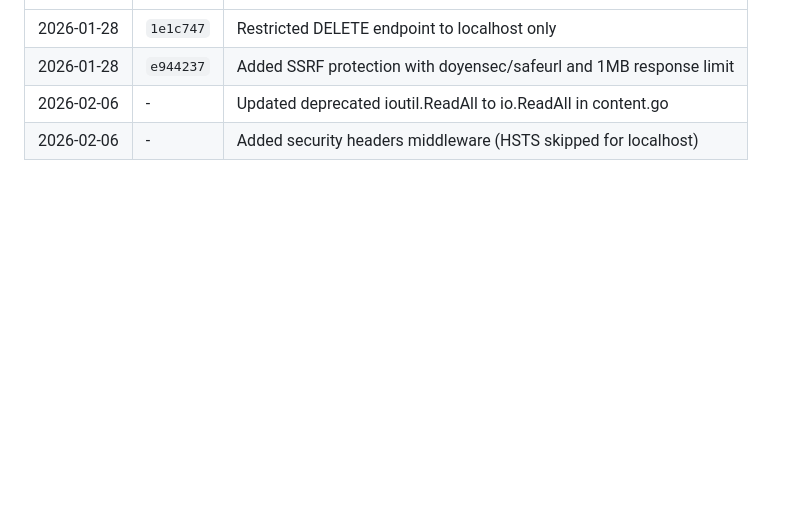
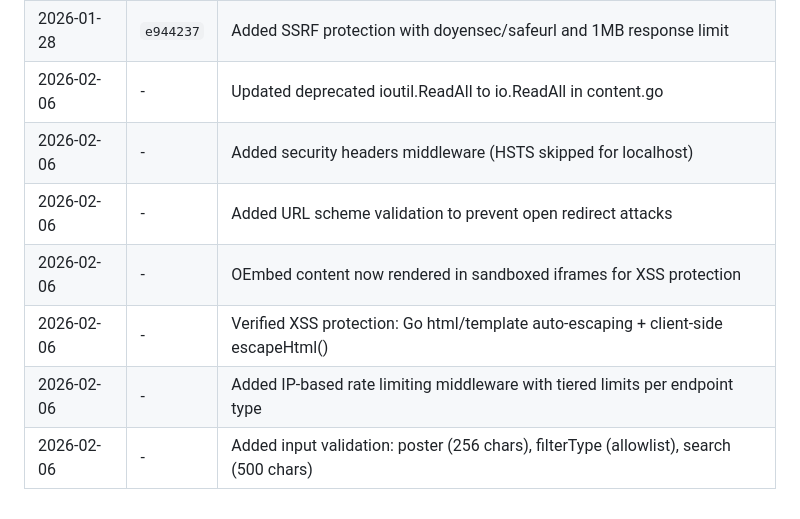
Before and after one commit to websages/tumble, a Markdown page: SECURITY_ASSESSMENT.md, the part around one of its changes. Rendered like a GitHub page; blank space fills up the shorter version.

```diff
--- a/SECURITY_ASSESSMENT.md
+++ b/SECURITY_ASSESSMENT.md
@@ -261,3 +261,8 @@ This is the most critical architectural flaw requiring implementation before pro
 | 2026-01-28 | `e944237` | Added SSRF protection with doyensec/safeurl and 1MB response limit |
 | 2026-02-06 | - | Updated deprecated ioutil.ReadAll to io.ReadAll in content.go |
 | 2026-02-06 | - | Added security headers middleware (HSTS skipped for localhost) |
+| 2026-02-06 | - | Added URL scheme validation to prevent open redirect attacks |
+| 2026-02-06 | - | OEmbed content now rendered in sandboxed iframes for XSS protection |
+| 2026-02-06 | - | Verified XSS protection: Go html/template auto-escaping + client-side escapeHtml() |
+| 2026-02-06 | - | Added IP-based rate limiting middleware with tiered limits per endpoint type |
+| 2026-02-06 | - | Added input validation: poster (256 chars), filterType (allowlist), search (500 chars) |
```
Also changed, not shown: other parts of SECURITY_ASSESSMENT.md (+59 -59 lines).
